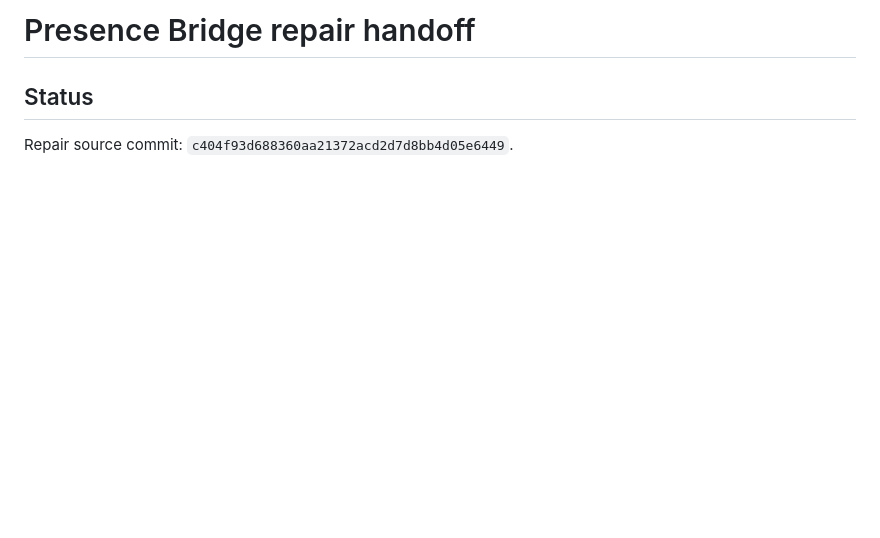
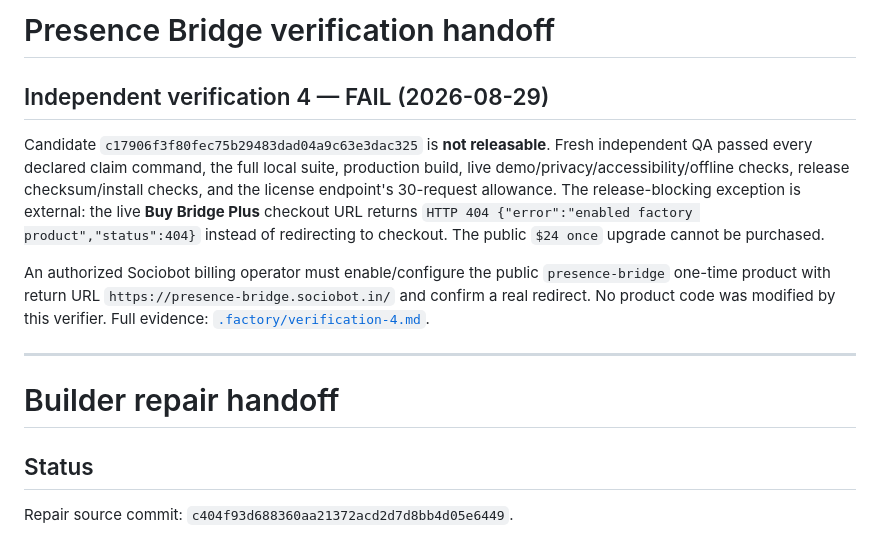
Before and after one commit to B-Divyesh/sf-presence-bridge, a Markdown page: .factory/handoff.md, the part around the change. GitHub-like rendering; blank space fills up the shorter version.

Commit message:
docs: record verification 4 failure

```diff
--- a/.factory/handoff.md
+++ b/.factory/handoff.md
@@ -1,4 +1,14 @@
-# Presence Bridge repair handoff
+# Presence Bridge verification handoff
+
+## Independent verification 4 — FAIL (2026-08-29)
+
+Candidate `c17906f3f80fec75b29483dad04a9c63e3dac325` is **not releasable**. Fresh independent QA passed every declared claim command, the full local suite, production build, live demo/privacy/accessibility/offline checks, release checksum/install checks, and the license endpoint's 30-request allowance. The release-blocking exception is external: the live **Buy Bridge Plus** checkout URL returns `HTTP 404 {"error":"enabled factory product","status":404}` instead of redirecting to checkout. The public `$24 once` upgrade cannot be purchased.
+
+An authorized Sociobot billing operator must enable/configure the public `presence-bridge` one-time product with return URL `https://presence-bridge.sociobot.in/` and confirm a real redirect. No product code was modified by this verifier. Full evidence: [`.factory/verification-4.md`](verification-4.md).
+
+---
+
+# Builder repair handoff
 
 ## Status
 
```
Also changed, not shown: .factory/verification-4.md (added, +92 -0 lines).
